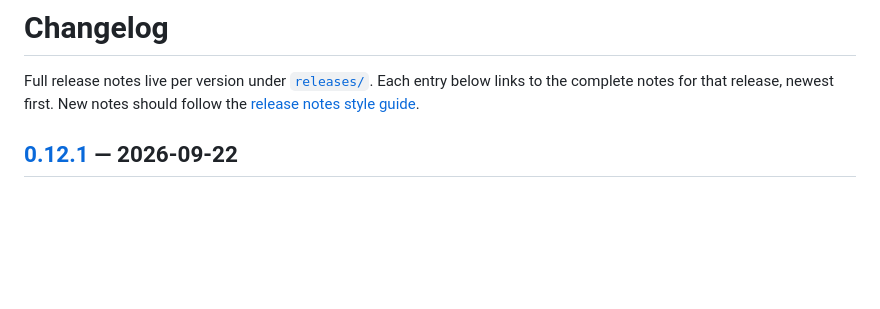
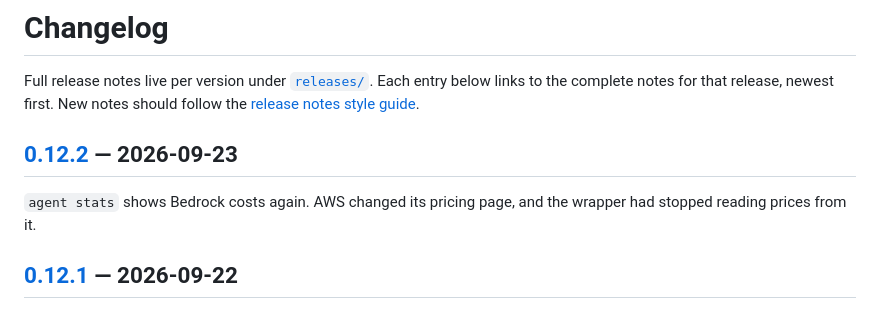
Before and after one commit to mayty/claude-agent-wrap, a Markdown page: CHANGELOG.md, the part around the change. Drawn GitHub-style; blank space fills up the shorter version.

Commit message:
changelog

```diff
--- a/CHANGELOG.md
+++ b/CHANGELOG.md
@@ -4,6 +4,11 @@
 Full release notes live per version under [`releases/`](releases/). Each entry below
 links to the complete notes for that release, newest first. New notes should follow
 the [release notes style guide](releases/styleguide.md).
+
+## [0.12.2](releases/0.12.2.md) — 2026-09-23
+
+`agent stats` shows Bedrock costs again. AWS changed its pricing page, and the wrapper had
+stopped reading prices from it.
 
 ## [0.12.1](releases/0.12.1.md) — 2026-09-22
 
```
Also changed, not shown: releases/0.12.2.md (added, +8 -0 lines).
